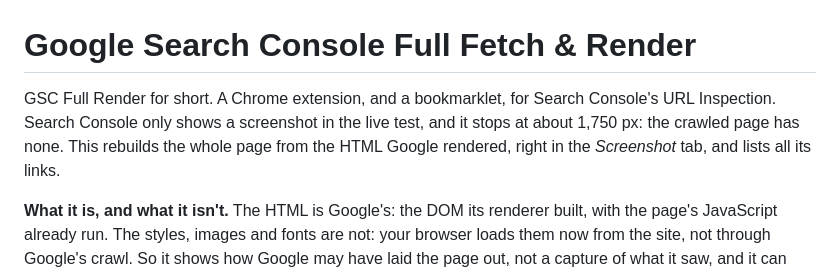
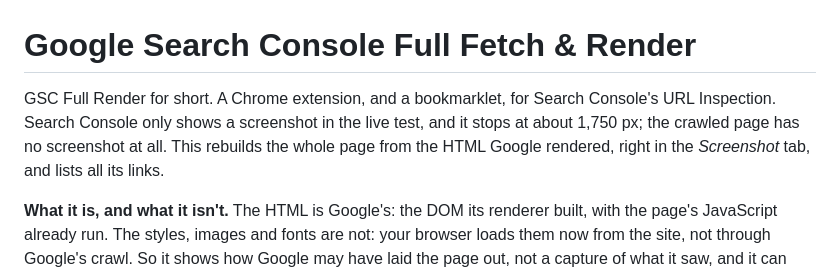
Before and after one commit to natzir/gsc-full-render, a Markdown page: README.md, the part around the change. Rendered like a GitHub page.

Commit message:
docs: the crawled page has no screenshot at all, said so it can't be read as no height limit

```diff
--- a/README.md
+++ b/README.md
@@ -1,9 +1,9 @@
 # Google Search Console Full Fetch & Render
 
 GSC Full Render for short. A Chrome extension, and a bookmarklet, for Search Console's URL
-Inspection. Search Console only shows a screenshot in the live test, and it stops at about 1,750 px:
-the crawled page has none. This rebuilds the whole page from the HTML Google rendered, right in the
-*Screenshot* tab, and lists all its links.
+Inspection. Search Console only shows a screenshot in the live test, and it stops at about 1,750 px;
+the crawled page has no screenshot at all. This rebuilds the whole page from the HTML Google
+rendered, right in the *Screenshot* tab, and lists all its links.
 
 **What it is, and what it isn't.** The HTML is Google's: the DOM its renderer built, with the
 page's JavaScript already run. The styles, images and fonts are not: your browser loads them now
```
Also changed, not shown: store/listing.md (+1 -1 lines).
